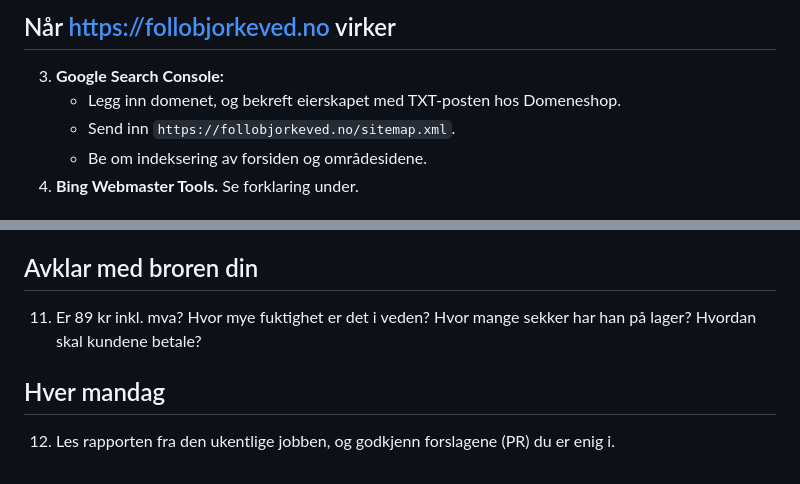
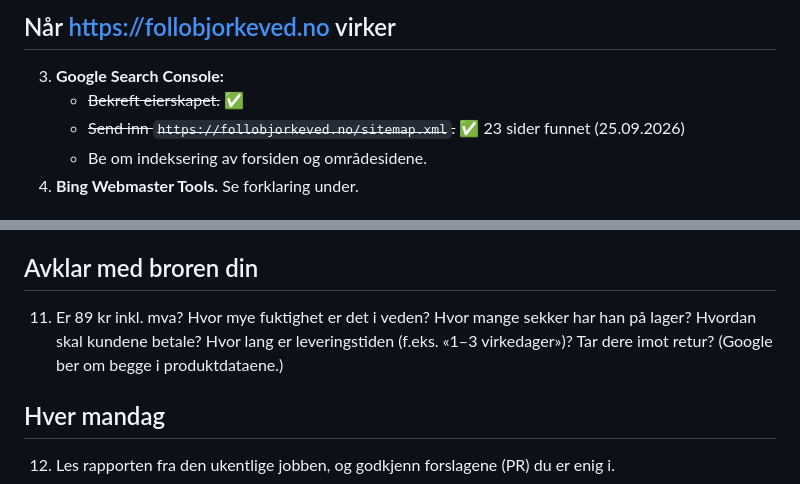
Before and after one commit to andersmathisen7-design/ved-folle-eiendom, a Markdown page: GJOREMAL.md, 2 parts joined by grey strips. Drawn GitHub-style.

Commit message:
Gjøremål: Search Console bekreftet og nettkart sendt; spør om leveringstid og retur
Co-Authored-By: Claude Opus 5.5 <noreply@anthropic.com>
Claude-Session: https://claude.ai/code/session_0199XACMmB5HzW5vTZXD1grT

```diff
--- a/GJOREMAL.md
+++ b/GJOREMAL.md
@@ -6,8 +6,8 @@
 
 ## Når https://follobjorkeved.no virker
 3. **Google Search Console:**
-   - Legg inn domenet, og bekreft eierskapet med TXT-posten hos Domeneshop.
-   - Send inn `https://follobjorkeved.no/sitemap.xml`.
+   - ~~Bekreft eierskapet.~~ ✅
+   - ~~Send inn `https://follobjorkeved.no/sitemap.xml`.~~ ✅ 23 sider funnet (25.09.2026)
    - Be om indeksering av forsiden og områdesidene.
 4. **Bing Webmaster Tools.** Se forklaring under.
 
@@ -22,7 +22,7 @@
 10. **FormSubmit (valgfritt):** bytt ut e-postadressen i `config.py` med den tilfeldige koden fra aktiverings-e-posten.
 
 ## Avklar med broren din
-11. Er 89 kr inkl. mva? Hvor mye fuktighet er det i veden? Hvor mange sekker har han på lager? Hvordan skal kundene betale?
+11. Er 89 kr inkl. mva? Hvor mye fuktighet er det i veden? Hvor mange sekker har han på lager? Hvordan skal kundene betale? Hvor lang er leveringstiden (f.eks. «1–3 virkedager»)? Tar dere imot retur? (Google ber om begge i produktdataene.)
 
 ## Hver mandag
 12. Les rapporten fra den ukentlige jobben, og godkjenn forslagene (PR) du er enig i.
```
